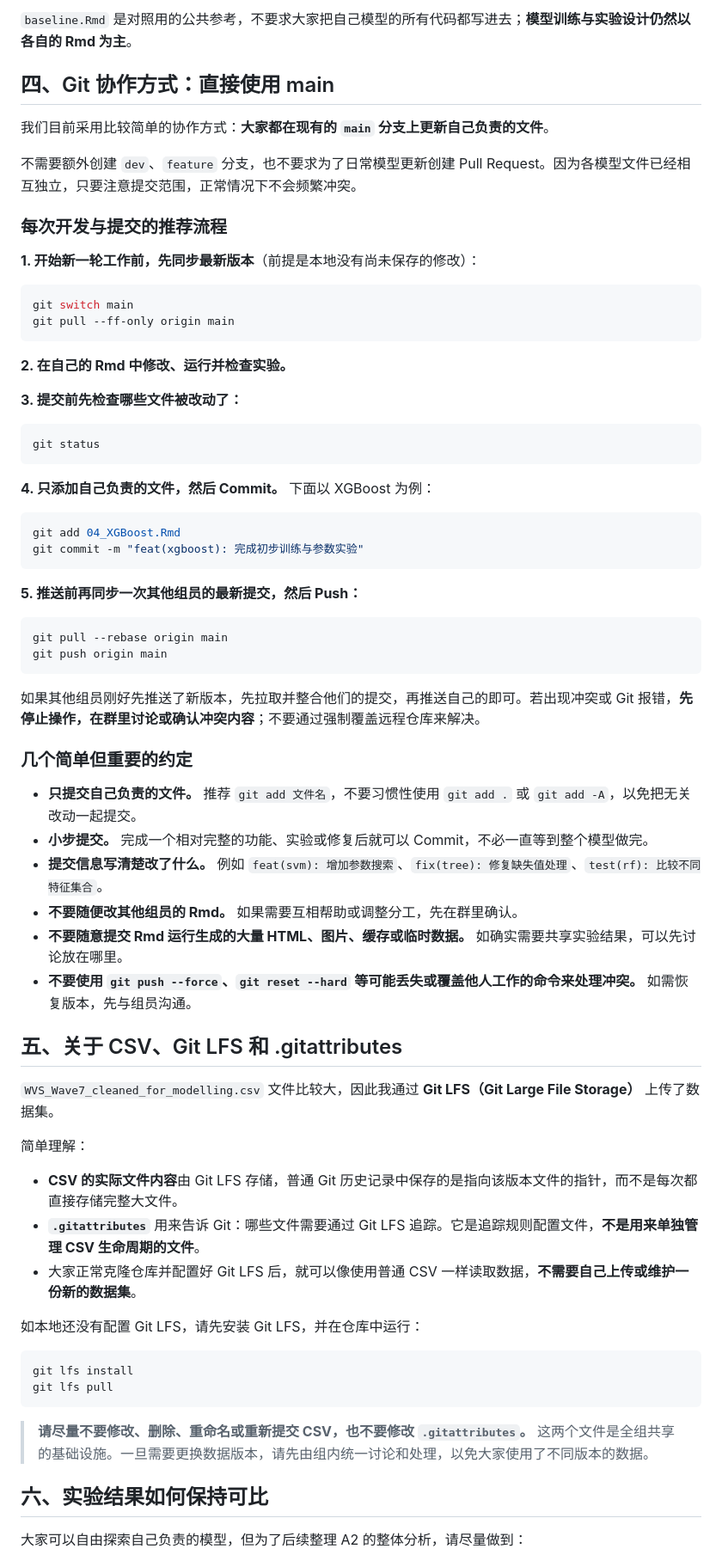
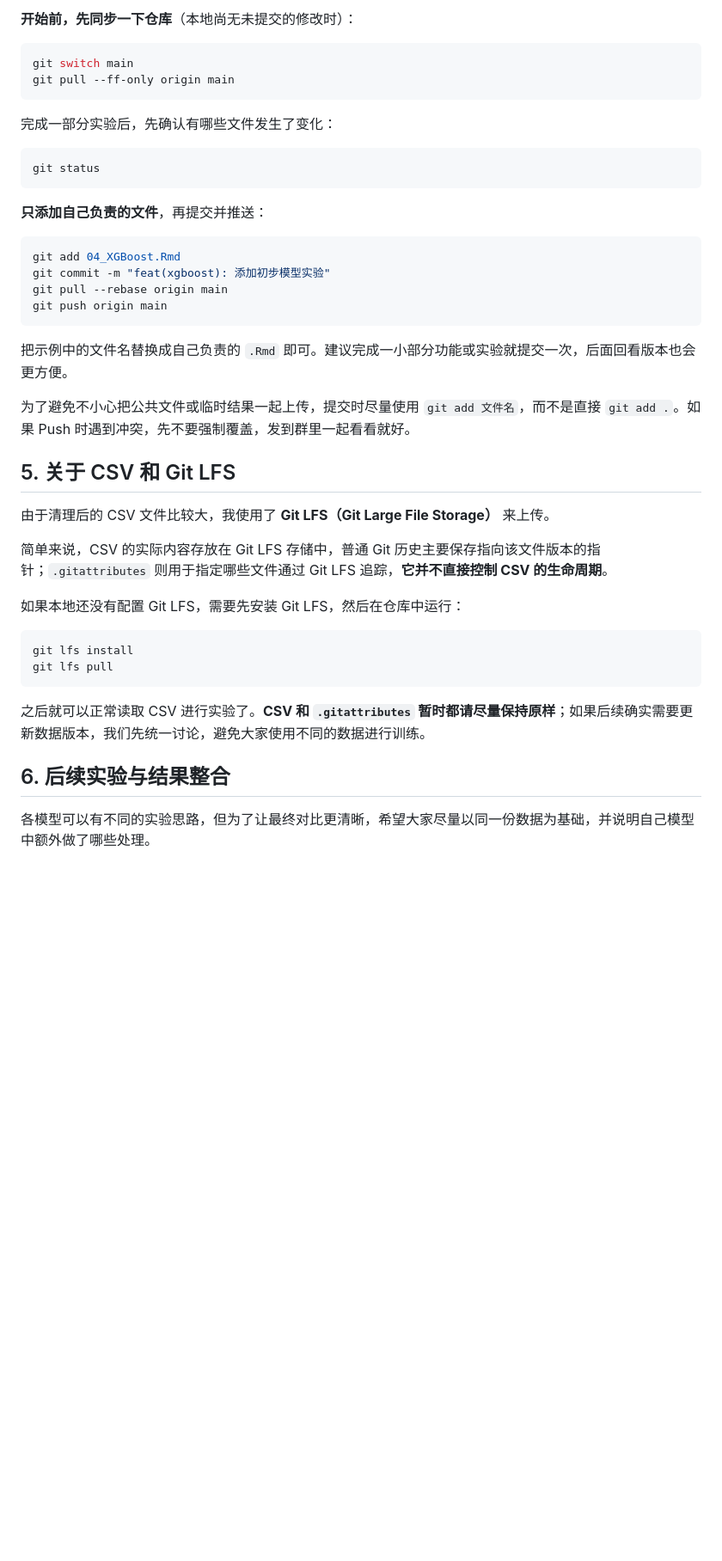
Before and after one commit to ZhenmingSun2003-rgb/5003_Workspace, a Markdown page: README.md, the part around one of its changes. Shown at 86% size. GitHub-like rendering; blank space fills up the shorter version.

````diff
--- a/README.md
+++ b/README.md
@@ -65,74 +47,46 @@ A2 阶段主要基于 A1 报告最后的 **Model Plan** 开展后续实验：根
 
-`baseline.Rmd` 是对照用的公共参考，不要求大家把自己模型的所有代码都写进去；**模型训练与实验设计仍然以各自的 Rmd 为主**。
-
-## 四、Git 协作方式：直接使用 main
-
-我们目前采用比较简单的协作方式：**大家都在现有的 `main` 分支上更新自己负责的文件**。
-
-不需要额外创建 `dev`、`feature` 分支，也不要求为了日常模型更新创建 Pull Request。因为各模型文件已经相互独立，只要注意提交范围，正常情况下不会频繁冲突。
-
-### 每次开发与提交的推荐流程
-
-**1. 开始新一轮工作前，先同步最新版本**（前提是本地没有尚未保存的修改）：
+**开始前，先同步一下仓库**（本地尚无未提交的修改时）：
 
 ```bash
 git switch main
 git pull --ff-only origin main
 ```
 
-**2. 在自己的 Rmd 中修改、运行并检查实验。**
-
-**3. 提交前先检查哪些文件被改动了：**
+完成一部分实验后，先确认有哪些文件发生了变化：
 
 ```bash
 git status
 ```
 
-**4. 只添加自己负责的文件，然后 Commit。** 下面以 XGBoost 为例：
+**只添加自己负责的文件**，再提交并推送：
 
 ```bash
 git add 04_XGBoost.Rmd
-git commit -m "feat(xgboost): 完成初步训练与参数实验"
-```
-
-**5. 推送前再同步一次其他组员的最新提交，然后 Push：**
-
-```bash
+git commit -m "feat(xgboost): 添加初步模型实验"
 git pull --rebase origin main
 git push origin main
 ```
 
-如果其他组员刚好先推送了新版本，先拉取并整合他们的提交，再推送自己的即可。若出现冲突或 Git 报错，**先停止操作，在群里讨论或确认冲突内容**；不要通过强制覆盖远程仓库来解决。
+把示例中的文件名替换成自己负责的 `.Rmd` 即可。建议完成一小部分功能或实验就提交一次，后面回看版本也会更方便。
 
-### 几个简单但重要的约定
+为了避免不小心把公共文件或临时结果一起上传，提交时尽量使用 `git add 文件名`，而不是直接 `git add .`。如果 Push 时遇到冲突，先不要强制覆盖，发到群里一起看看就好。
 
-- **只提交自己负责的文件。** 推荐 `git add 文件名`，不要习惯性使用 `git add .` 或 `git add -A`，以免把无关改动一起提交。
-- **小步提交。** 完成一个相对完整的功能、实验或修复后就可以 Commit，不必一直等到整个模型做完。
-- **提交信息写清楚改了什么。** 例如 `feat(svm): 增加参数搜索`、`fix(tree): 修复缺失值处理`、`test(rf): 比较不同特征集合`。
-- **不要随便改其他组员的 Rmd。** 如果需要互相帮助或调整分工，先在群里确认。
-- **不要随意提交 Rmd 运行生成的大量 HTML、图片、缓存或临时数据。** 如确实需要共享实验结果，可以先讨论放在哪里。
-- **不要使用 `git push --force`、`git reset --hard` 等可能丢失或覆盖他人工作的命令来处理冲突。** 如需恢复版本，先与组员沟通。
+## 5. 关于 CSV 和 Git LFS
 
-## 五、关于 CSV、Git LFS 和 .gitattributes
+由于清理后的 CSV 文件比较大，我使用了 **Git LFS（Git Large File Storage）** 来上传。
 
-`WVS_Wave7_cleaned_for_modelling.csv` 文件比较大，因此我通过 **Git LFS（Git Large File Storage）** 上传了数据集。
+简单来说，CSV 的实际内容存放在 Git LFS 存储中，普通 Git 历史主要保存指向该文件版本的指针；`.gitattributes` 则用于指定哪些文件通过 Git LFS 追踪，**它并不直接控制 CSV 的生命周期**。
 
-简单理解：
-
-- **CSV 的实际文件内容**由 Git LFS 存储，普通 Git 历史记录中保存的是指向该版本文件的指针，而不是每次都直接存储完整大文件。
-- **`.gitattributes`** 用来告诉 Git：哪些文件需要通过 Git LFS 追踪。它是追踪规则配置文件，**不是用来单独管理 CSV 生命周期的文件**。
-- 大家正常克隆仓库并配置好 Git LFS 后，就可以像使用普通 CSV 一样读取数据，**不需要自己上传或维护一份新的数据集**。
-
-如本地还没有配置 Git LFS，请先安装 Git LFS，并在仓库中运行：
+如果本地还没有配置 Git LFS，需要先安装 Git LFS，然后在仓库中运行：
 
 ```bash
 git lfs install
 git lfs pull
 ```
 
-> **请尽量不要修改、删除、重命名或重新提交 CSV，也不要修改 `.gitattributes`。** 这两个文件是全组共享的基础设施。一旦需要更换数据版本，请先由组内统一讨论和处理，以免大家使用了不同版本的数据。
+之后就可以正常读取 CSV 进行实验了。**CSV 和 `.gitattributes` 暂时都请尽量保持原样**；如果后续确实需要更新数据版本，我们先统一讨论，避免大家使用不同的数据进行训练。
 
-## 六、实验结果如何保持可比
+## 6. 后续实验与结果整合
 
-大家可以自由探索自己负责的模型，但为了后续整理 A2 的整体分析，请尽量做到：
+各模型可以有不同的实验思路，但为了让最终对比更清晰，希望大家尽量以同一份数据为基础，并说明自己模型中额外做了哪些处理。
 
````
Also changed, not shown: other parts of README.md (+33 -54 lines).
